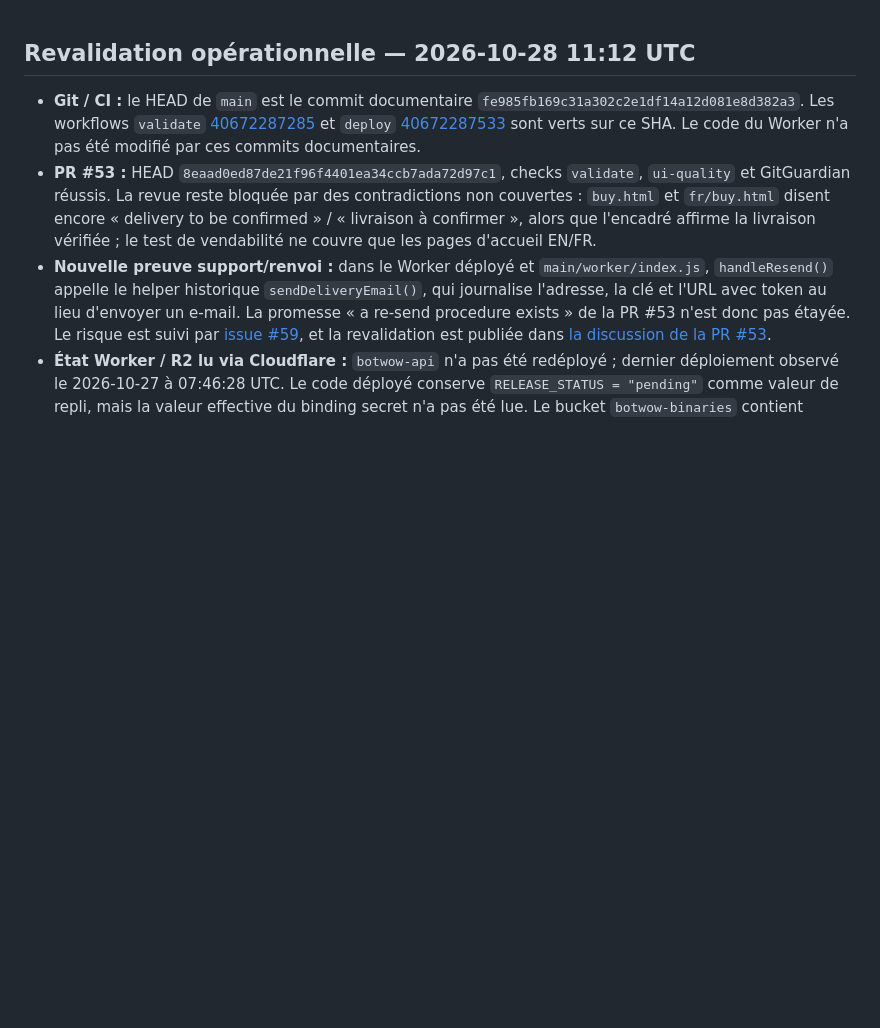
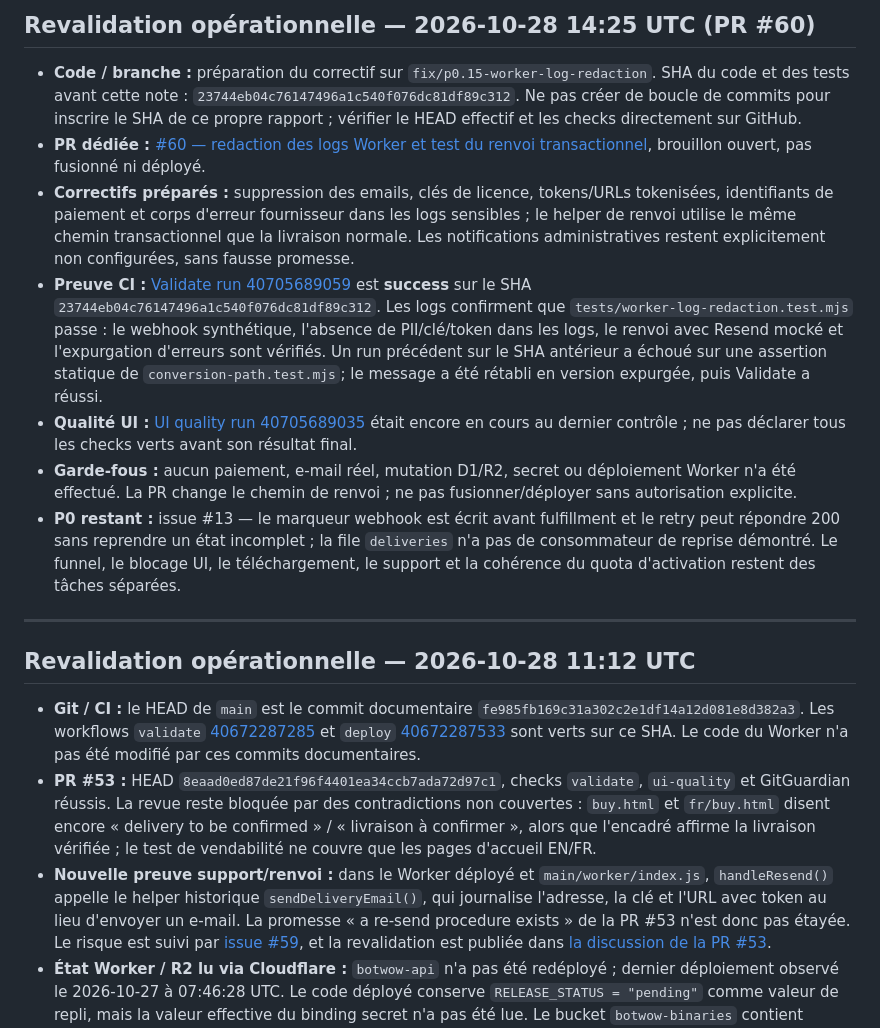
Before and after one commit to aveca/bot-wow, a Markdown page: reports/operations/BOT-WOW-CURRENT-STATE.md, the part around the change. Rendered like a GitHub page; blank space fills up the shorter version.

Commit message:
docs(operations): record P0.15 security PR and CI evidence

```diff
--- a/reports/operations/BOT-WOW-CURRENT-STATE.md
+++ b/reports/operations/BOT-WOW-CURRENT-STATE.md
@@ -1,3 +1,15 @@
+## Revalidation opérationnelle — 2026-10-28 14:25 UTC (PR #60)
+
+- **Code / branche :** préparation du correctif sur `fix/p0.15-worker-log-redaction`. SHA du code et des tests avant cette note : `23744eb04c76147496a1c540f076dc81df89c312`. Ne pas créer de boucle de commits pour inscrire le SHA de ce propre rapport ; vérifier le HEAD effectif et les checks directement sur GitHub.
+- **PR dédiée :** [#60 — redaction des logs Worker et test du renvoi transactionnel](https://github.com/aveca/bot-wow/pull/60), brouillon ouvert, pas fusionné ni déployé.
+- **Correctifs préparés :** suppression des emails, clés de licence, tokens/URLs tokenisées, identifiants de paiement et corps d'erreur fournisseur dans les logs sensibles ; le helper de renvoi utilise le même chemin transactionnel que la livraison normale. Les notifications administratives restent explicitement non configurées, sans fausse promesse.
+- **Preuve CI :** [Validate run 40705689059](https://github.com/aveca/bot-wow/actions/runs/40705689059) est **success** sur le SHA `23744eb04c76147496a1c540f076dc81df89c312`. Les logs confirment que `tests/worker-log-redaction.test.mjs` passe : le webhook synthétique, l'absence de PII/clé/token dans les logs, le renvoi avec Resend mocké et l'expurgation d'erreurs sont vérifiés. Un run précédent sur le SHA antérieur a échoué sur une assertion statique de `conversion-path.test.mjs`; le message a été rétabli en version expurgée, puis Validate a réussi.
+- **Qualité UI :** [UI quality run 40705689035](https://github.com/aveca/bot-wow/actions/runs/40705689035) était encore en cours au dernier contrôle ; ne pas déclarer tous les checks verts avant son résultat final.
+- **Garde-fous :** aucun paiement, e-mail réel, mutation D1/R2, secret ou déploiement Worker n'a été effectué. La PR change le chemin de renvoi ; ne pas fusionner/déployer sans autorisation explicite.
+- **P0 restant :** issue #13 — le marqueur webhook est écrit avant fulfillment et le retry peut répondre 200 sans reprendre un état incomplet ; la file `deliveries` n'a pas de consommateur de reprise démontré. Le funnel, le blocage UI, le téléchargement, le support et la cohérence du quota d'activation restent des tâches séparées.
+
+---
+
 ## Revalidation opérationnelle — 2026-10-28 11:12 UTC
 
 - **Git / CI :** le HEAD de `main` est le commit documentaire `fe985fb169c31a302c2e1df14a12d081e8d382a3`. Les workflows `validate` [40672287285](https://github.com/aveca/bot-wow/actions/runs/40672287285) et `deploy` [40672287533](https://github.com/aveca/bot-wow/actions/runs/40672287533) sont verts sur ce SHA. Le code du Worker n'a pas été modifié par ces commits documentaires.
```
